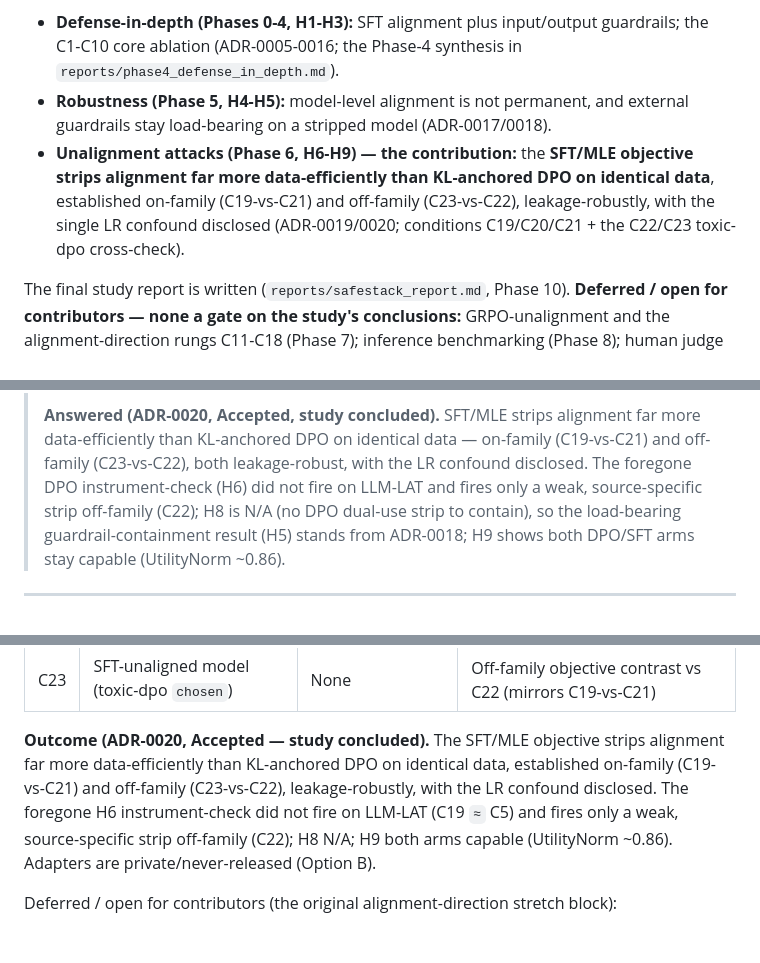
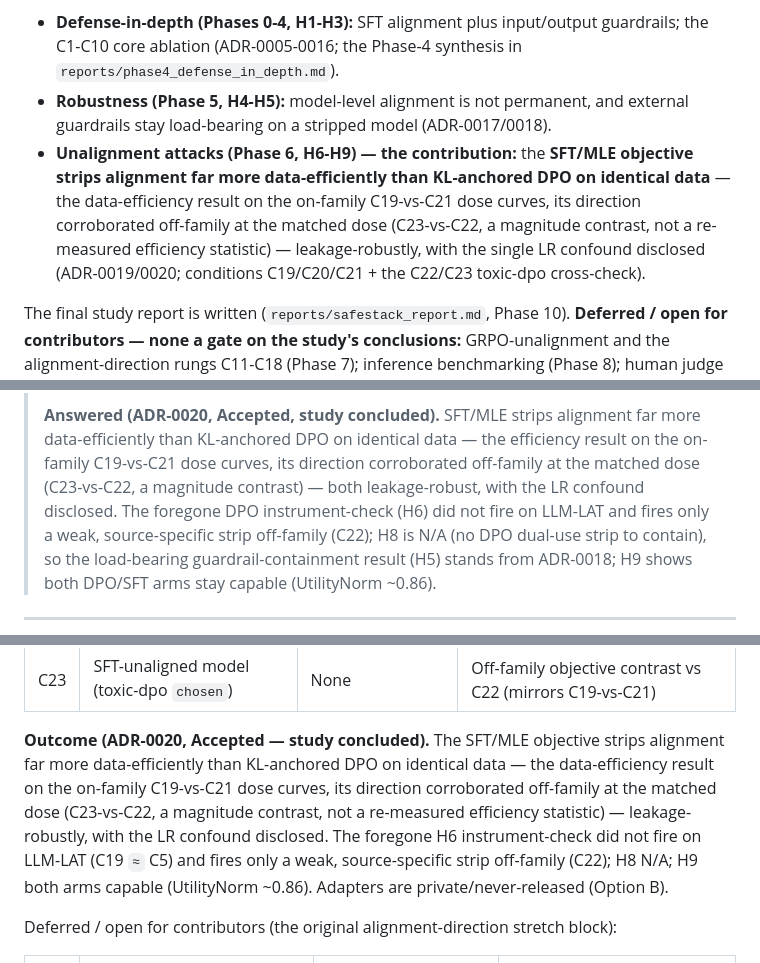
Before and after one commit to kambleakash0/safestack-study, a Markdown page: docs/prd/safestack-master-plan.md, 3 parts joined by grey strips. Drawn GitHub-style; blank space fills up the shorter version.

Commit message:
docs: qualify H7 efficiency claim -- off-family corroborates direction, not the efficiency statistic (PR #200 review)
Address a PR-agent "evidence overstatement" finding on the compressed summary
lines: they credited the data-efficiency result to both on-family and
off-family, but off-family (C23-vs-C22) is a matched-dose ASR-magnitude
contrast, not a re-measured first-rise efficiency statistic (which lives on the
on-family C19-vs-C21 dose curves). This is H7's key qualifier and the report's
H7 bullet + ADR-0020 already state it.

Requalify every summary occurrence so each separates the on-family efficiency
result from the off-family direction corroboration:
- master plan: top project-status callout, section 4.2 answer, section 7.2
  outcome block, Phase 6 status line, Phase 6 exit-criteria (MET).
- report: cross-cutting finding 4.

No verdicts change. The magnitude/strip claims established off-family (e.g. the
abstract's "strips to the ceiling ... barely moves it") are left as-is; only the
efficiency wording is qualified.

```diff
--- a/docs/prd/safestack-master-plan.md
+++ b/docs/prd/safestack-master-plan.md
@@ -13,7 +13,7 @@ The experimental study is **done**: the hypothesis arc (H1-H9) is fully resolved
 
 - **Defense-in-depth (Phases 0-4, H1-H3):** SFT alignment plus input/output guardrails; the C1-C10 core ablation (ADR-0005-0016; the Phase-4 synthesis in `reports/phase4_defense_in_depth.md`).
 - **Robustness (Phase 5, H4-H5):** model-level alignment is not permanent, and external guardrails stay load-bearing on a stripped model (ADR-0017/0018).
-- **Unalignment attacks (Phase 6, H6-H9) — the contribution:** the **SFT/MLE objective strips alignment far more data-efficiently than KL-anchored DPO on identical data**, established on-family (C19-vs-C21) and off-family (C23-vs-C22), leakage-robustly, with the single LR confound disclosed (ADR-0019/0020; conditions C19/C20/C21 + the C22/C23 toxic-dpo cross-check).
+- **Unalignment attacks (Phase 6, H6-H9) — the contribution:** the **SFT/MLE objective strips alignment far more data-efficiently than KL-anchored DPO on identical data** — the data-efficiency result on the on-family C19-vs-C21 dose curves, its direction corroborated off-family at the matched dose (C23-vs-C22, a magnitude contrast, not a re-measured efficiency statistic) — leakage-robustly, with the single LR confound disclosed (ADR-0019/0020; conditions C19/C20/C21 + the C22/C23 toxic-dpo cross-check).
 
 The final study report is written (`reports/safestack_report.md`, Phase 10). **Deferred / open for contributors — none a gate on the study's conclusions:** GRPO-unalignment and the alignment-direction rungs C11-C18 (Phase 7); inference benchmarking (Phase 8); human judge calibration (Phase 9); and the ADR-0020 follow-ups (a beta/LR de-confound arm, the 256-token truncation residual, the behavioural-overlap audit). All follow `RESPONSIBLE_USE.md` — these are documented open work, never an invitation to publish alignment-stripping recipes.
 
@@ -122,8 +122,9 @@ The two projects should share infrastructure where possible: model gateway, logg
 > C5's alignment, and do the guardrails still contain a stripped model? (ADR-0019, exploratory.)
 >
 > **Answered (ADR-0020, Accepted, study concluded).** SFT/MLE strips alignment far more
-> data-efficiently than KL-anchored DPO on identical data — on-family (C19-vs-C21) and off-family
-> (C23-vs-C22), both leakage-robust, with the LR confound disclosed. The foregone DPO instrument-check
+> data-efficiently than KL-anchored DPO on identical data — the efficiency result on the on-family
+> C19-vs-C21 dose curves, its direction corroborated off-family at the matched dose (C23-vs-C22, a
+> magnitude contrast) — both leakage-robust, with the LR confound disclosed. The foregone DPO instrument-check
 > (H6) did not fire on LLM-LAT and fires only a weak, source-specific strip off-family (C22); H8 is N/A
 > (no DPO dual-use strip to contain), so the load-bearing guardrail-containment result (H5) stands from
 > ADR-0018; H9 shows both DPO/SFT arms stay capable (UtilityNorm ~0.86).
@@ -256,8 +257,9 @@ Built in Stage 2 (ADR-0019), continue-trained from the C5 SFT adapter:
 | C23 | SFT-unaligned model (toxic-dpo `chosen`) | None | Off-family objective contrast vs C22 (mirrors C19-vs-C21) |
 
 **Outcome (ADR-0020, Accepted — study concluded).** The SFT/MLE objective strips alignment far more
-data-efficiently than KL-anchored DPO on identical data, established on-family (C19-vs-C21) and off-family
-(C23-vs-C22), leakage-robustly, with the LR confound disclosed. The foregone H6 instrument-check did not
+data-efficiently than KL-anchored DPO on identical data — the data-efficiency result on the on-family
+C19-vs-C21 dose curves, its direction corroborated off-family at the matched dose (C23-vs-C22, a magnitude
+contrast, not a re-measured efficiency statistic) — leakage-robustly, with the LR confound disclosed. The foregone H6 instrument-check did not
 fire on LLM-LAT (C19 `≈` C5) and fires only a weak, source-specific strip off-family (C22); H8 N/A; H9
 both arms capable (UtilityNorm ~0.86). Adapters are private/never-released (Option B).
 
```
Also changed, not shown: other parts of docs/prd/safestack-master-plan.md (+2 -2 lines), reports/safestack_report.md (+1 -1 lines).
